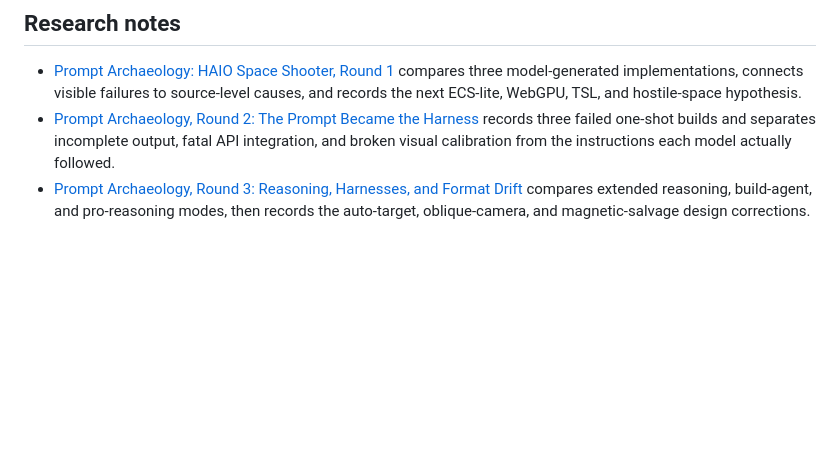
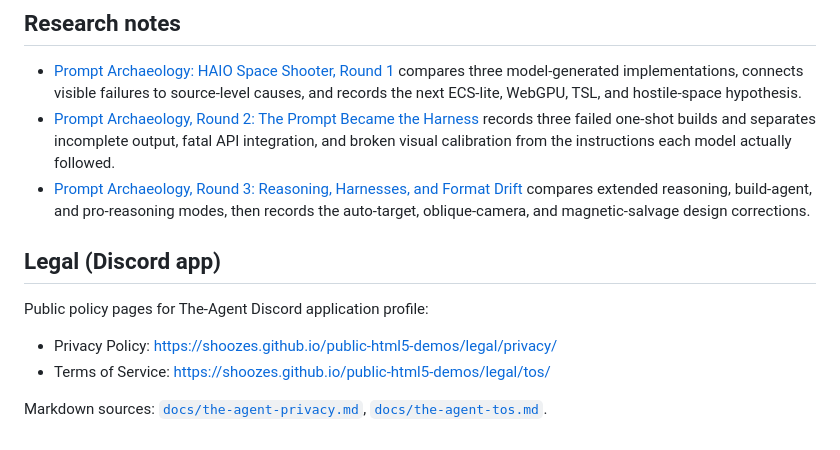
Before and after one commit to Shoozes/public-html5-demos, a Markdown page: README.md, the part around the change. Drawn GitHub-style; blank space fills up the shorter version.

Commit message:
Document Discord Privacy and ToS Pages URLs

```diff
--- a/README.md
+++ b/README.md
@@ -80,3 +80,13 @@ Open it at `anthrocybernetics/index.html` or through the public gallery.
 - [Prompt Archaeology: HAIO Space Shooter, Round 1](docs/haio-prompt-discovery/README.md) compares three model-generated implementations, connects visible failures to source-level causes, and records the next ECS-lite, WebGPU, TSL, and hostile-space hypothesis.
 - [Prompt Archaeology, Round 2: The Prompt Became the Harness](docs/haio-prompt-discovery/round-2/README.md) records three failed one-shot builds and separates incomplete output, fatal API integration, and broken visual calibration from the instructions each model actually followed.
 - [Prompt Archaeology, Round 3: Reasoning, Harnesses, and Format Drift](docs/haio-prompt-discovery/round-3/README.md) compares extended reasoning, build-agent, and pro-reasoning modes, then records the auto-target, oblique-camera, and magnetic-salvage design corrections.
+
+
+## Legal (Discord app)
+
+Public policy pages for The-Agent Discord application profile:
+
+- Privacy Policy: https://shoozes.github.io/public-html5-demos/legal/privacy/
+- Terms of Service: https://shoozes.github.io/public-html5-demos/legal/tos/
+
+Markdown sources: [`docs/the-agent-privacy.md`](docs/the-agent-privacy.md), [`docs/the-agent-tos.md`](docs/the-agent-tos.md).
```
